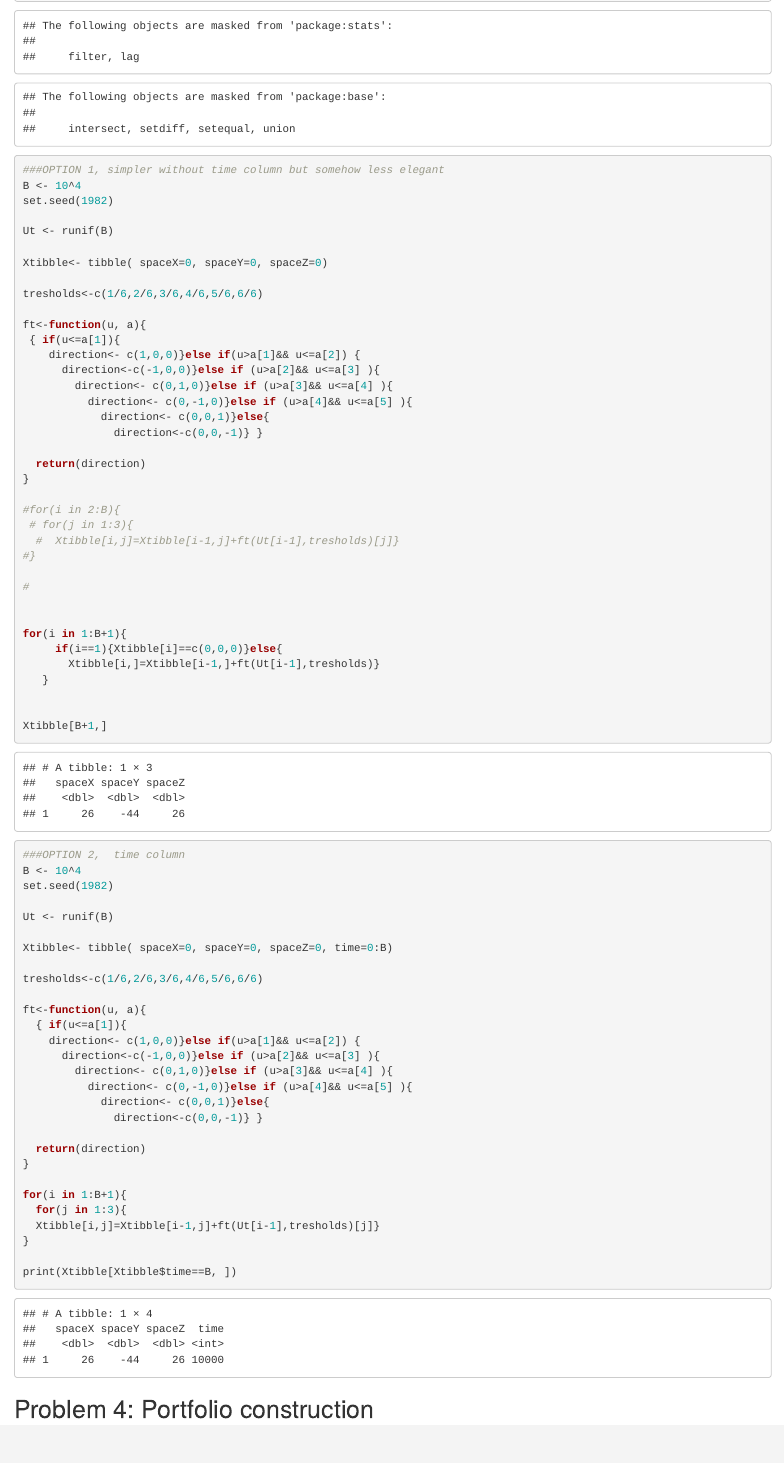
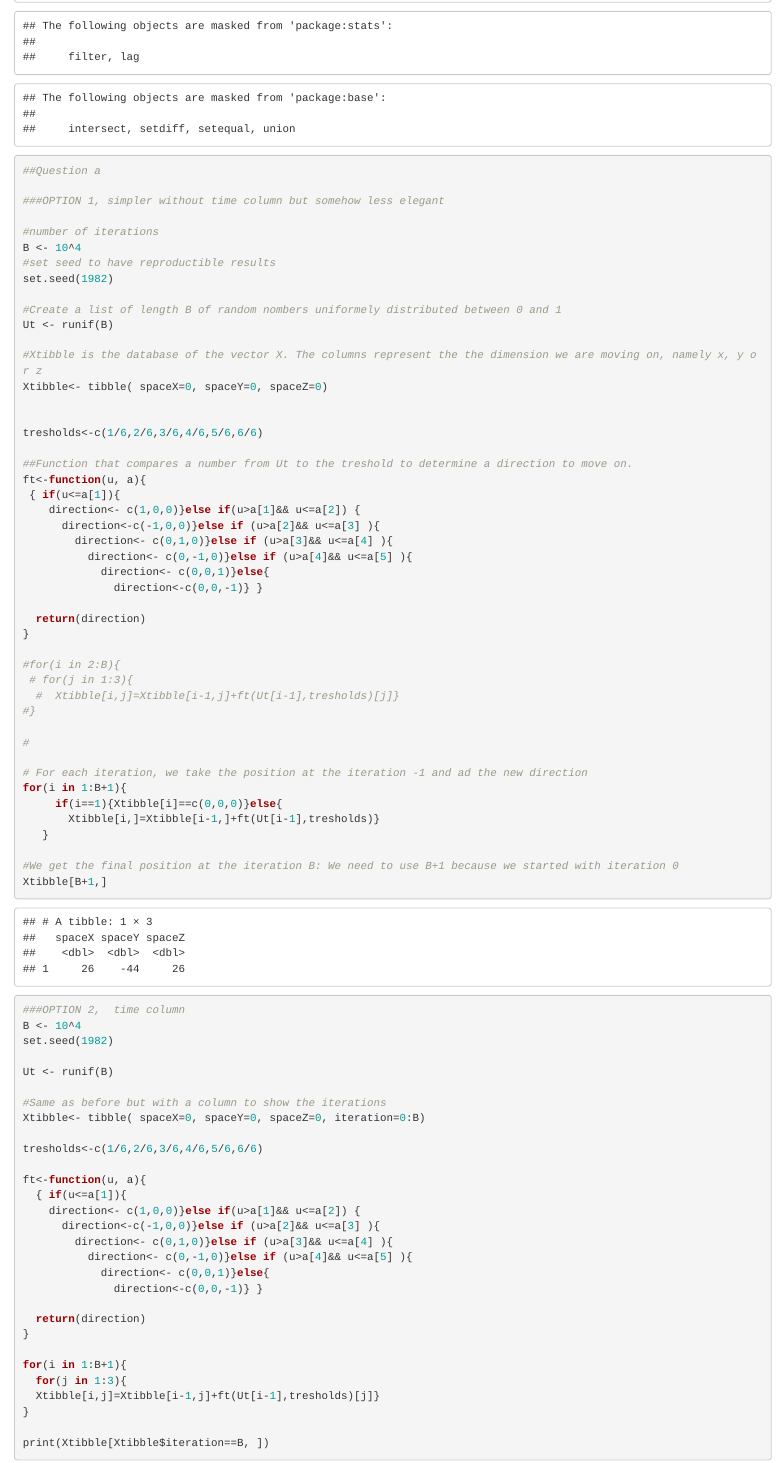
Before and after one commit to schroeti/ptds2019hw2, an R Markdown document (reports/hw2.Rmd): the page in a window 1100 px wide, from 400 px down before the commit and from 420 px down after it, so that both start at the same text. Rendered offline with R 4.5, knitr and Pandoc, with nearby package versions.

Commit message:
Comment code (#3)

````diff
--- a/reports/hw2.Rmd
+++ b/reports/hw2.Rmd
@@ -42,17 +44,25 @@ library(ggplot2)
 library(dplyr)
 
 
+##Question a
 
 ###OPTION 1, simpler without time column but somehow less elegant
+
+#number of iterations
 B <- 10^4
+#set seed to have reproductible results
 set.seed(1982)
 
+#Create a list of length B of random nombers uniformely distributed between 0 and 1
 Ut <- runif(B)
 
+#Xtibble is the database of the vector X. The columns represent the the dimension we are moving on, namely x, y or z
 Xtibble<- tibble( spaceX=0, spaceY=0, spaceZ=0)
+
 
 tresholds<-c(1/6,2/6,3/6,4/6,5/6,6/6)
 
+##Function that compares a number from Ut to the treshold to determine a direction to move on.
 ft<-function(u, a){
  { if(u<=a[1]){
     direction<- c(1,0,0)}else if(u>a[1]&& u<=a[2]) {
@@ -72,13 +82,13 @@ ft<-function(u, a){
 
 #
 
-
+# For each iteration, we take the position at the iteration -1 and ad the new direction
 for(i in 1:B+1){
      if(i==1){Xtibble[i]==c(0,0,0)}else{
        Xtibble[i,]=Xtibble[i-1,]+ft(Ut[i-1],tresholds)}
    }
 
-
+#We get the final position at the iteration B: We need to use B+1 because we started with iteration 0
 Xtibble[B+1,]
 
 ###OPTION 2,  time column
@@ -87,7 +97,8 @@ set.seed(1982)
 
 Ut <- runif(B)
 
-Xtibble<- tibble( spaceX=0, spaceY=0, spaceZ=0, time=0:B)
+#Same as before but with a column to show the iterations
+Xtibble<- tibble( spaceX=0, spaceY=0, spaceZ=0, iteration=0:B)
 
 tresholds<-c(1/6,2/6,3/6,4/6,5/6,6/6)
 
@@ -108,7 +119,7 @@ for(i in 1:B+1){
   Xtibble[i,j]=Xtibble[i-1,j]+ft(Ut[i-1],tresholds)[j]}
 }
 
-print(Xtibble[Xtibble$time==B, ])
+print(Xtibble[Xtibble$iteration==B, ])
 
 ```
 
````
Also changed, not shown: reports/hw2.Rmd (2 more changed lines).
